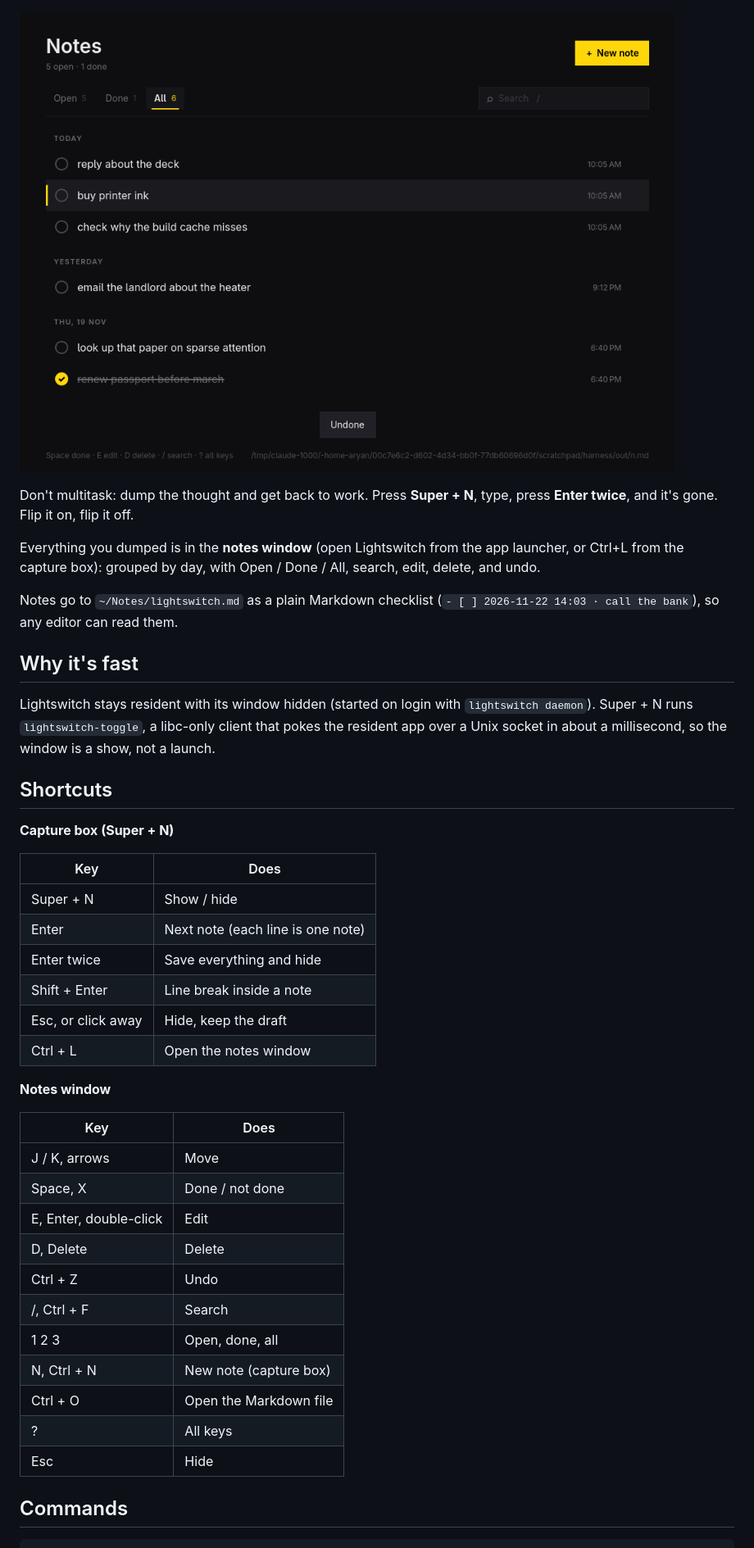
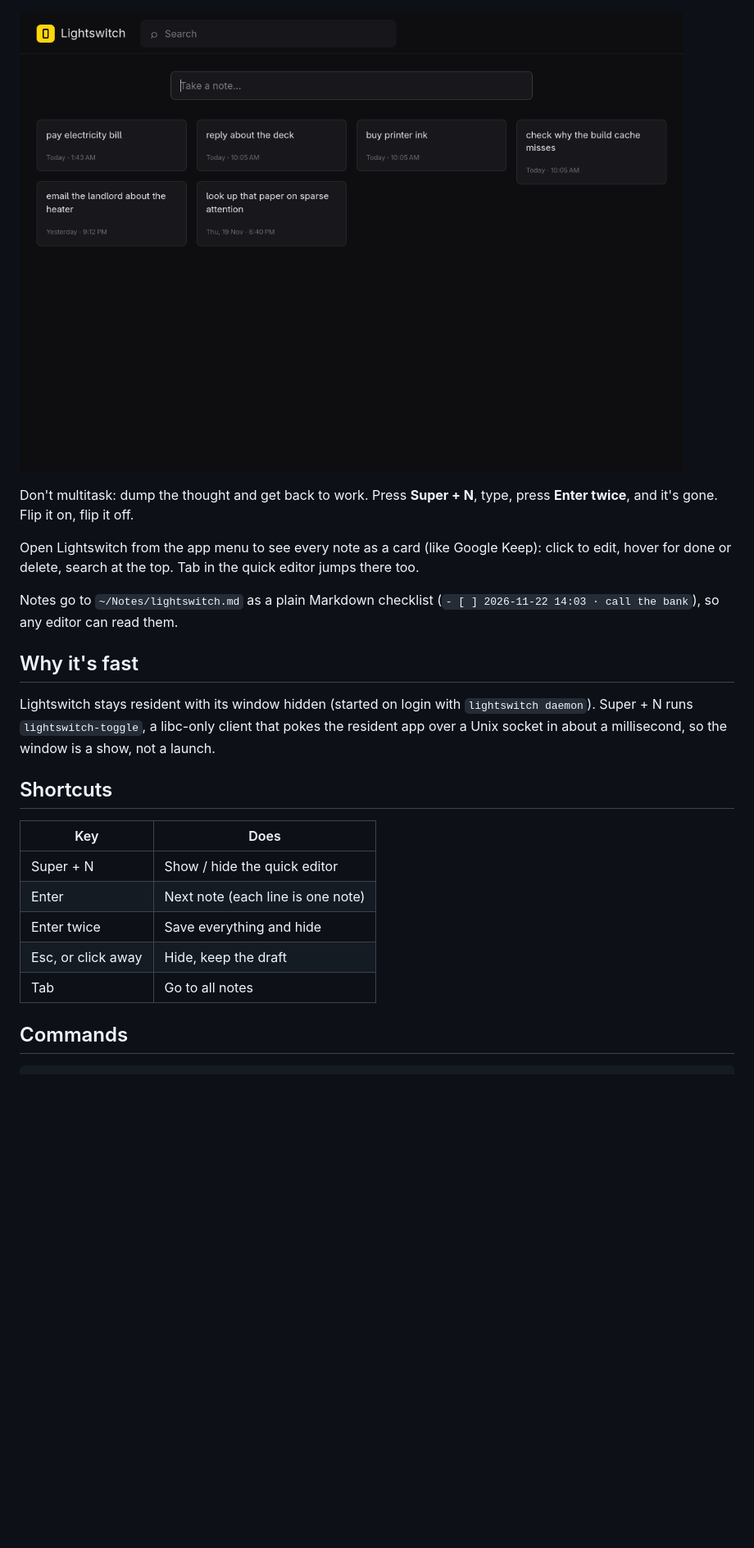
Before and after one commit to aryannpanwarr/lightswitch, a Markdown page: README.md, the part around the change. Shown at 82% size. Drawn GitHub-style; pictures changed too: screenshot-notes.png; blank space fills up the shorter version.

Commit message:
Show notes as a card grid, Tab from the editor
Co-Authored-By: Claude Opus 5.5 <noreply@anthropic.com>

```diff
--- a/README.md
+++ b/README.md
@@ -7,9 +7,9 @@
 Don't multitask: dump the thought and get back to work. Press **Super + N**,
 type, press **Enter twice**, and it's gone. Flip it on, flip it off.
 
-Everything you dumped is in the **notes window** (open Lightswitch from the
-app launcher, or Ctrl+L from the capture box): grouped by day, with Open /
-Done / All, search, edit, delete, and undo.
+Open Lightswitch from the app menu to see every note as a card (like Google
+Keep): click to edit, hover for done or delete, search at the top. Tab in the
+quick editor jumps there too.
 
 Notes go to `~/Notes/lightswitch.md` as a plain Markdown checklist
 (`- [ ] 2026-11-22 14:03 · call the bank`), so any editor can read them.
@@ -23,32 +23,13 @@ window is a show, not a launch.
 
 ## Shortcuts
 
-**Capture box (Super + N)**
-
 | Key | Does |
 | --- | --- |
-| Super + N | Show / hide |
+| Super + N | Show / hide the quick editor |
 | Enter | Next note (each line is one note) |
 | Enter twice | Save everything and hide |
-| Shift + Enter | Line break inside a note |
 | Esc, or click away | Hide, keep the draft |
-| Ctrl + L | Open the notes window |
-
-**Notes window**
-
-| Key | Does |
-| --- | --- |
-| J / K, arrows | Move |
-| Space, X | Done / not done |
-| E, Enter, double-click | Edit |
-| D, Delete | Delete |
-| Ctrl + Z | Undo |
-| /, Ctrl + F | Search |
-| 1 2 3 | Open, done, all |
-| N, Ctrl + N | New note (capture box) |
-| Ctrl + O | Open the Markdown file |
-| ? | All keys |
-| Esc | Hide |
+| Tab | Go to all notes |
 
 ## Commands
 
```
Also changed, not shown: 4 other files.
